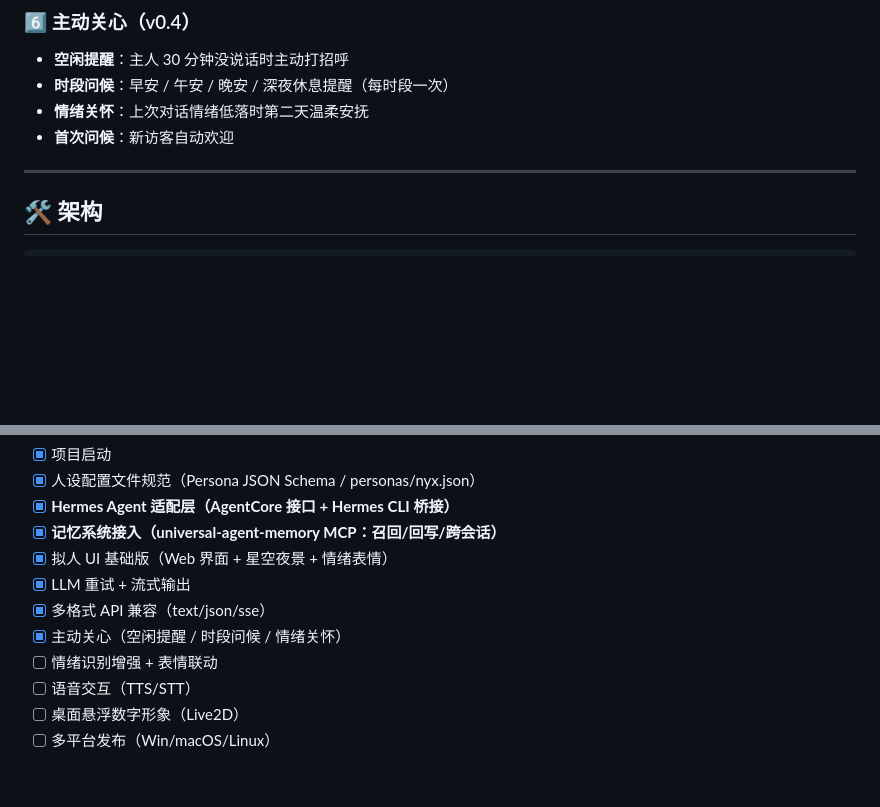
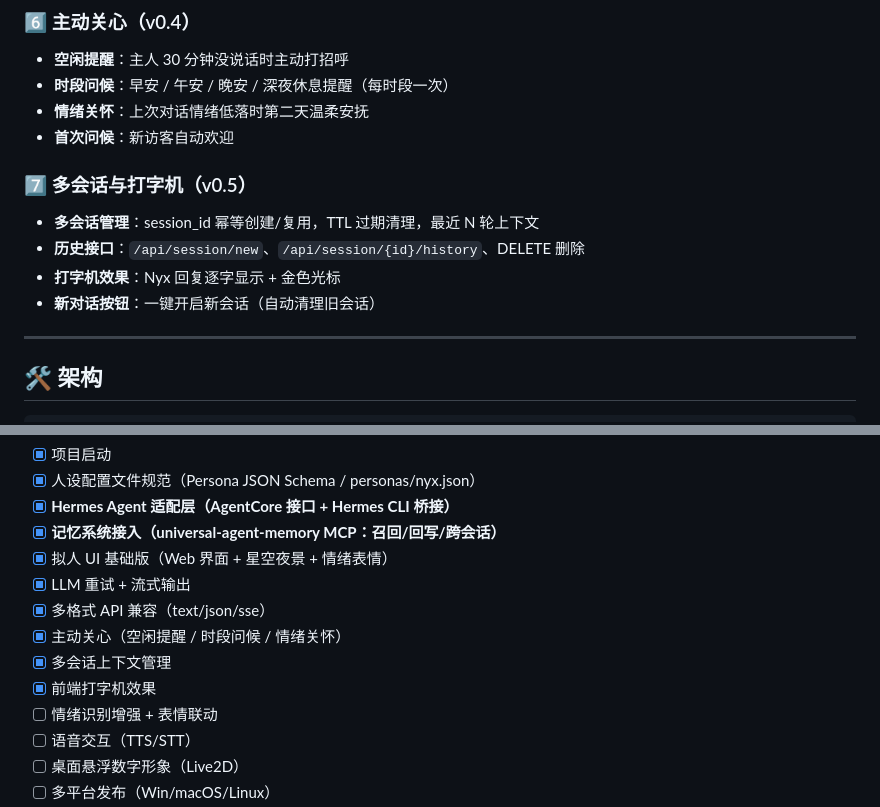
Before and after one commit to Shine8592/cyber-nyx, a Markdown page: README.md, 2 parts joined by grey strips. Drawn GitHub-style; blank space fills up the shorter version.

Commit message:
docs: 标记 P0 已完成（多会话管理 + 打字机，README + v0.4 计划表）

```diff
--- a/README.md
+++ b/README.md
@@ -60,6 +60,12 @@ Nyx（希腊神话夜之女神）代表神秘、温柔与陪伴。本项目将
 - **时段问候**：早安 / 午安 / 晚安 / 深夜休息提醒（每时段一次）
 - **情绪关怀**：上次对话情绪低落时第二天温柔安抚
 - **首次问候**：新访客自动欢迎
+
+### 7️⃣ 多会话与打字机（v0.5）
+- **多会话管理**：session_id 幂等创建/复用，TTL 过期清理，最近 N 轮上下文
+- **历史接口**：`/api/session/new`、`/api/session/{id}/history`、DELETE 删除
+- **打字机效果**：Nyx 回复逐字显示 + 金色光标
+- **新对话按钮**：一键开启新会话（自动清理旧会话）
 
 ---
 
@@ -145,6 +151,8 @@ GET /api/status
 - [x] LLM 重试 + 流式输出
 - [x] 多格式 API 兼容（text/json/sse）
 - [x] 主动关心（空闲提醒 / 时段问候 / 情绪关怀）
+- [x] 多会话上下文管理
+- [x] 前端打字机效果
 - [ ] 情绪识别增强 + 表情联动
 - [ ] 语音交互（TTS/STT）
 - [ ] 桌面悬浮数字形象（Live2D）
```
Also changed, not shown: docs/v0.4-plan.md (+6 -6 lines).
